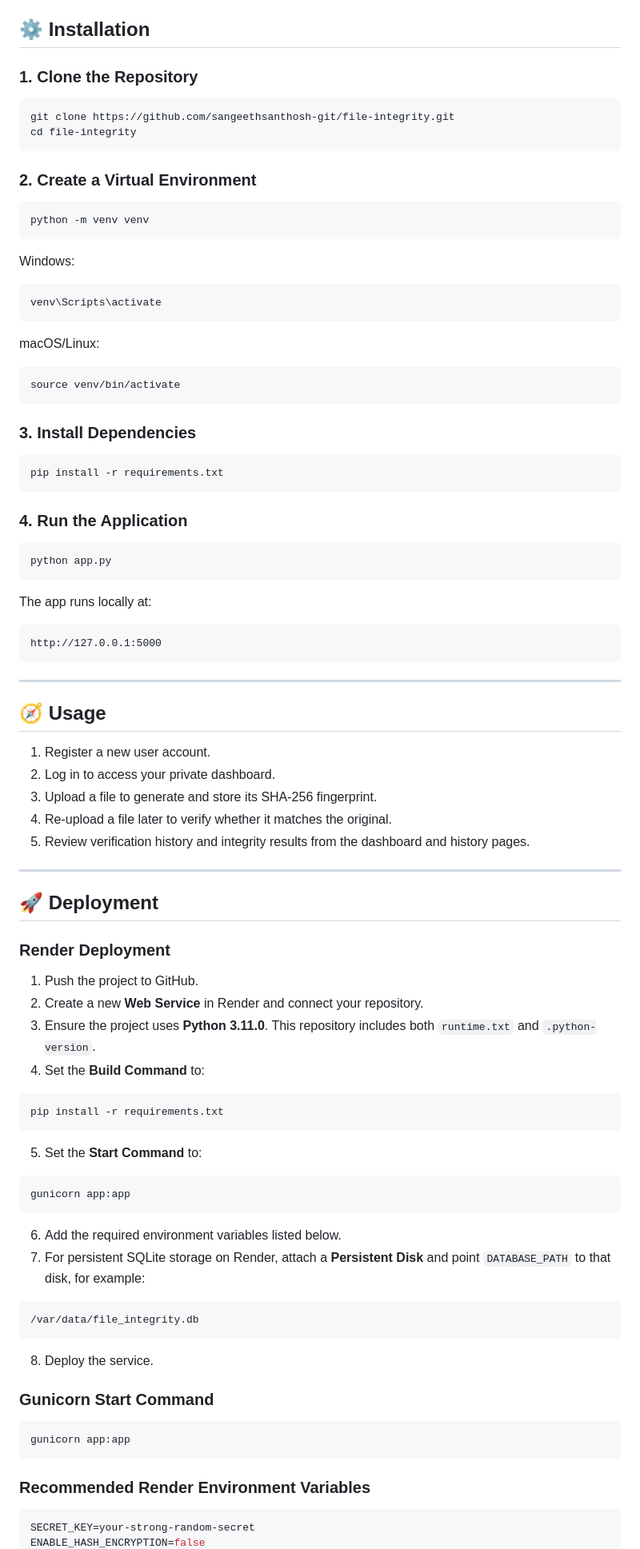
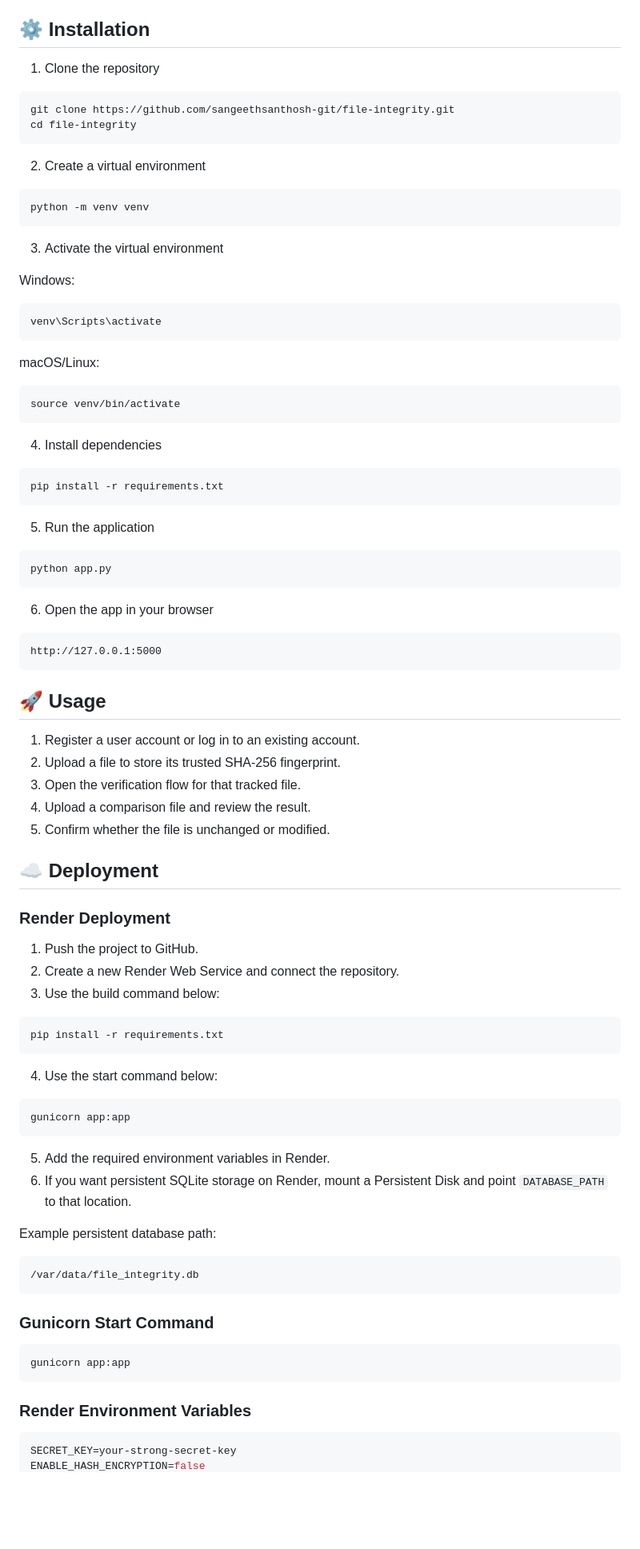
Before and after one commit to sangeethsanthosh-git/file-integrity, a Markdown page: README.md, the part around one of its changes. Shown at 80% size. Rendered like a GitHub page; blank space fills up the shorter version.

````diff
--- a/README.md
+++ b/README.md
@@ -72,17 +49,19 @@ Live demo placeholder: https://file-integrity-z8xz.onrender.com
 ## ⚙️ Installation
 
-### 1. Clone the Repository
+1. Clone the repository
 
 ```bash
 git clone https://github.com/sangeethsanthosh-git/file-integrity.git
 cd file-integrity
 ```
 
-### 2. Create a Virtual Environment
+2. Create a virtual environment
 
 ```bash
 python -m venv venv
 ```
+
+3. Activate the virtual environment
 
 Windows:
 
@@ -96,65 +75,58 @@ macOS/Linux:
 source venv/bin/activate
 ```
 
-### 3. Install Dependencies
+4. Install dependencies
 
 ```bash
 pip install -r requirements.txt
 ```
 
-### 4. Run the Application
+5. Run the application
 
 ```bash
 python app.py
 ```
 
-The app runs locally at:
+6. Open the app in your browser
 
 ```text
 http://127.0.0.1:5000
 ```
 
----
+## 🚀 Usage
 
-<a id="usage"></a>
-## 🧭 Usage
+1. Register a user account or log in to an existing account.
+2. Upload a file to store its trusted SHA-256 fingerprint.
+3. Open the verification flow for that tracked file.
+4. Upload a comparison file and review the result.
+5. Confirm whether the file is unchanged or modified.
 
-1. Register a new user account.
-2. Log in to access your private dashboard.
-3. Upload a file to generate and store its SHA-256 fingerprint.
-4. Re-upload a file later to verify whether it matches the original.
-5. Review verification history and integrity results from the dashboard and history pages.
-
----
-
-<a id="deployment"></a>
-## 🚀 Deployment
+## ☁️ Deployment
 
 ### Render Deployment
 
 1. Push the project to GitHub.
-2. Create a new **Web Service** in Render and connect your repository.
-3. Ensure the project uses **Python 3.11.0**. This repository includes both `runtime.txt` and `.python-version`.
-4. Set the **Build Command** to:
+2. Create a new Render Web Service and connect the repository.
+3. Use the build command below:
 
 ```bash
 pip install -r requirements.txt
 ```
 
-5. Set the **Start Command** to:
+4. Use the start command below:
 
 ```bash
 gunicorn app:app
 ```
 
-6. Add the required environment variables listed below.
-7. For persistent SQLite storage on Render, attach a **Persistent Disk** and point `DATABASE_PATH` to that disk, for example:
+5. Add the required environment variables in Render.
+6. If you want persistent SQLite storage on Render, mount a Persistent Disk and point `DATABASE_PATH` to that location.
+
+Example persistent database path:
 
 ```text
 /var/data/file_integrity.db
 ```
-
-8. Deploy the service.
 
 ### Gunicorn Start Command
 
@@ -162,8 +134,8 @@ gunicorn app:app
 gunicorn app:app
 ```
 
-### Recommended Render Environment Variables
+### Render Environment Variables
 
 ```bash
-SECRET_KEY=your-strong-random-secret
+SECRET_KEY=your-strong-secret-key
 ENABLE_HASH_ENCRYPTION=false
````
Also changed, not shown: other parts of README.md (+77 -130 lines).
